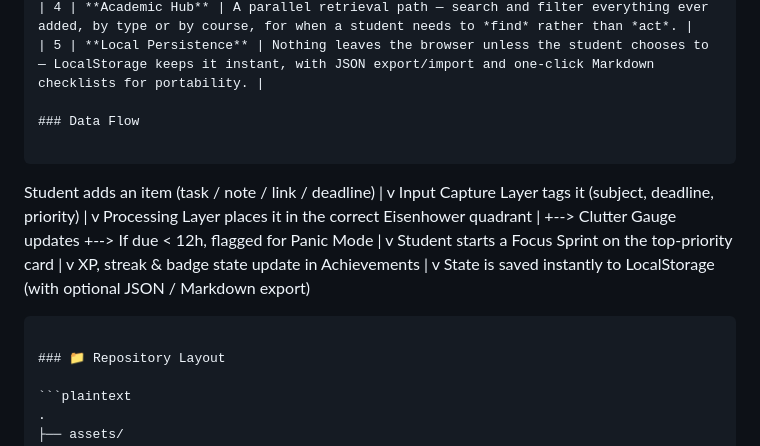
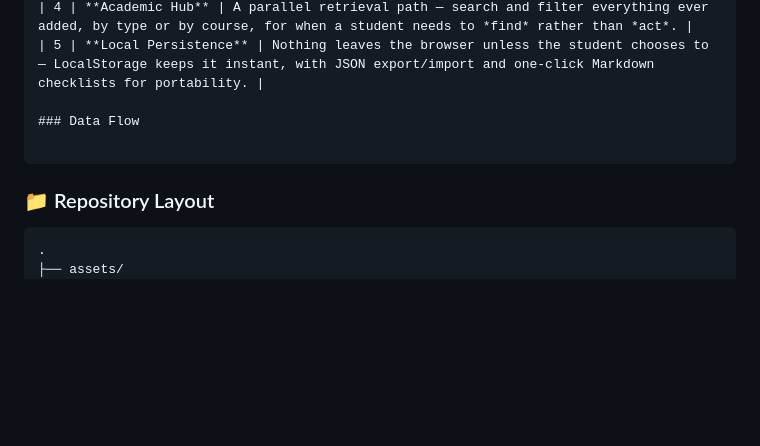
Before and after one commit to ForkedArch/Forkathon2026-Team-KUET_WARLORDS, a Markdown page: README.md, the part around the change. Drawn GitHub-style; blank space fills up the shorter version.

Commit message:
Finalizing README
Removed detailed data flow description from README.

````diff
--- a/README.md
+++ b/README.md
@@ -207,27 +207,6 @@ This page also credits the team and the event organizers.
 ### Data Flow
 
 ```
-Student adds an item (task / note / link / deadline)
-        |
-        v
-Input Capture Layer tags it (subject, deadline, priority)
-        |
-        v
-Processing Layer places it in the correct Eisenhower quadrant
-        |
-        +--> Clutter Gauge updates
-        +--> If due < 12h, flagged for Panic Mode
-        |
-        v
-Student starts a Focus Sprint on the top-priority card
-        |
-        v
-XP, streak & badge state update in Achievements
-        |
-        v
-State is saved instantly to LocalStorage (with optional JSON / Markdown export)
-```
-
 ### 📁 Repository Layout
 
 ```plaintext
````
